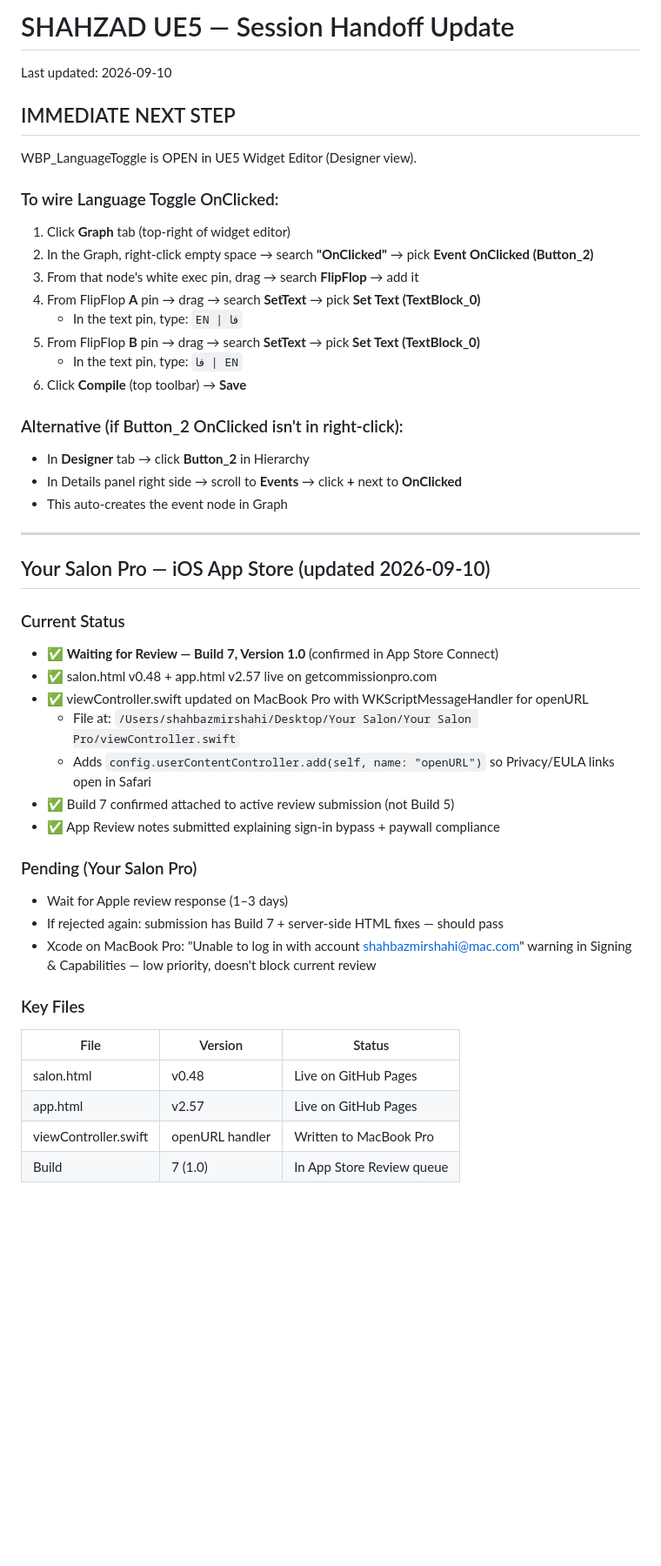
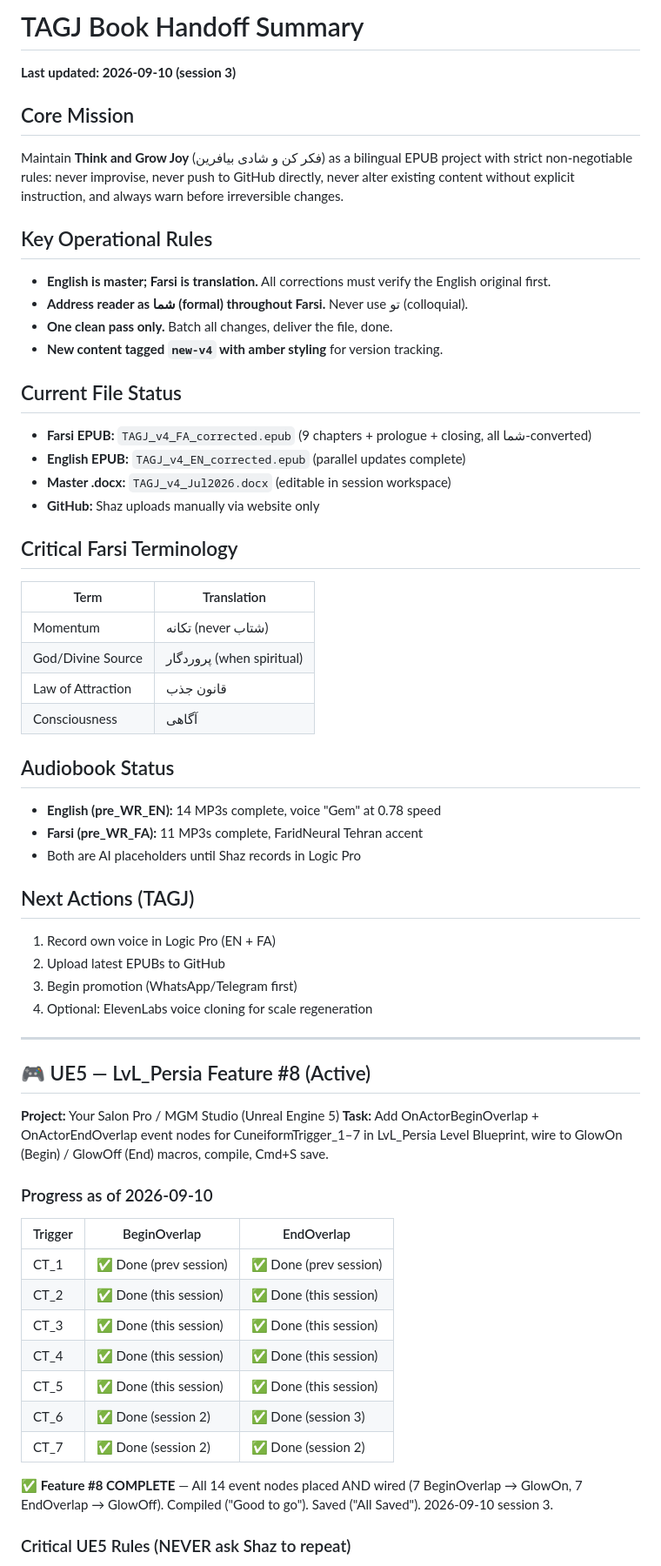
Before and after one commit to shaz010/eee-journal, a Markdown page: TAGJ_HANDOFF.md, the part around the change printed below. Shown: that part at 87% size. Drawn GitHub-style; blank space fills up the shorter version.

```diff
--- a/TAGJ_HANDOFF.md
+++ b/TAGJ_HANDOFF.md
@@ -1,46 +1,61 @@
-# SHAHZAD UE5 — Session Handoff Update
-Last updated: 2026-09-10
+# TAGJ Book Handoff Summary
 
-## IMMEDIATE NEXT STEP
-WBP_LanguageToggle is OPEN in UE5 Widget Editor (Designer view).
+**Last updated: 2026-09-10 (session 3)**
 
-### To wire Language Toggle OnClicked:
-1. Click **Graph** tab (top-right of widget editor)
-2. In the Graph, right-click empty space → search **"OnClicked"** → pick **Event OnClicked (Button_2)**
-3. From that node's white exec pin, drag → search **FlipFlop** → add it
-4. From FlipFlop **A** pin → drag → search **SetText** → pick **Set Text (TextBlock_0)**
-   - In the text pin, type: `EN | فا`
-5. From FlipFlop **B** pin → drag → search **SetText** → pick **Set Text (TextBlock_0)**
-   - In the text pin, type: `فا | EN`
-6. Click **Compile** (top toolbar) → **Save**
+## Core Mission
+Maintain **Think and Grow Joy** (فکر کن و شادی بیافرین) as a bilingual EPUB project with strict non-negotiable rules: never improvise, never push to GitHub directly, never alter existing content without explicit instruction, and always warn before irreversible changes.
 
-### Alternative (if Button_2 OnClicked isn't in right-click):
-- In **Designer** tab → click **Button_2** in Hierarchy
-- In Details panel right side → scroll to **Events** → click **+** next to **OnClicked**
-- This auto-creates the event node in Graph
+## Key Operational Rules
+- **English is master; Farsi is translation.** All corrections must verify the English original first.
+- **Address reader as شما (formal) throughout Farsi.** Never use تو (colloquial).
+- **One clean pass only.** Batch all changes, deliver the file, done.
+- **New content tagged `new-v4` with amber styling** for version tracking.
+
+## Current File Status
+- **Farsi EPUB:** `TAGJ_v4_FA_corrected.epub` (9 chapters + prologue + closing, all شما-converted)
+- **English EPUB:** `TAGJ_v4_EN_corrected.epub` (parallel updates complete)
+- **Master .docx:** `TAGJ_v4_Jul2026.docx` (editable in session workspace)
+- **GitHub:** Shaz uploads manually via website only
+
+## Critical Farsi Terminology
+| Term | Translation |
+|------|-------------|
+| Momentum | تکانه (never شتاب) |
+| God/Divine Source | پروردگار (when spiritual) |
+| Law of Attraction | قانون جذب |
+| Consciousness | آگاهی |
+
+## Audiobook Status
+- **English (pre_WR_EN):** 14 MP3s complete, voice "Gem" at 0.78 speed
+- **Farsi (pre_WR_FA):** 11 MP3s complete, FaridNeural Tehran accent
+- Both are AI placeholders until Shaz records in Logic Pro
+
+## Next Actions (TAGJ)
+1. Record own voice in Logic Pro (EN + FA)
+2. Upload latest EPUBs to GitHub
+3. Begin promotion (WhatsApp/Telegram first)
+4. Optional: ElevenLabs voice cloning for scale regeneration
 
 ---
 
-## Your Salon Pro — iOS App Store (updated 2026-09-10)
+## 🎮 UE5 — LvL_Persia Feature #8 (Active)
 
-### Current Status
-- ✅ **Waiting for Review — Build 7, Version 1.0** (confirmed in App Store Connect)
-- ✅ salon.html v0.48 + app.html v2.57 live on getcommissionpro.com
-- ✅ viewController.swift updated on MacBook Pro with WKScriptMessageHandler for openURL
-  - File at: `/Users/shahbazmirshahi/Desktop/Your Salon/Your Salon Pro/viewController.swift`
-  - Adds `config.userContentController.add(self, name: "openURL")` so Privacy/EULA links open in Safari
-- ✅ Build 7 confirmed attached to active review submission (not Build 5)
-- ✅ App Review notes submitted explaining sign-in bypass + paywall compliance
+**Project:** Your Salon Pro / MGM Studio (Unreal Engine 5)
+**Task:** Add OnActorBeginOverlap + OnActorEndOverlap event nodes for CuneiformTrigger_1–7 in LvL_Persia Level Blueprint, wire to GlowOn (Begin) / GlowOff (End) macros, compile, Cmd+S save.
 
-### Pending (Your Salon Pro)
-- Wait for Apple review response (1–3 days)
-- If rejected again: submission has Build 7 + server-side HTML fixes — should pass
-- Xcode on MacBook Pro: "Unable to log in with account shahbazmirshahi@mac.com" warning in Signing & Capabilities — low priority, doesn't block current review
+### Progress as of 2026-09-10
 
-### Key Files
-| File | Version | Status |
-|------|---------|--------|
-| salon.html | v0.48 | Live on GitHub Pages |
-| app.html | v2.57 | Live on GitHub Pages |
-| viewController.swift | openURL handler | Written to MacBook Pro |
-| Build | 7 (1.0) | In App Store Review queue |
+| Trigger | BeginOverlap | EndOverlap |
+|---------|-------------|------------|
+| CT_1 | ✅ Done (prev session) | ✅ Done (prev session) |
+| CT_2 | ✅ Done (this session) | ✅ Done (this session) |
+| CT_3 | ✅ Done (this session) | ✅ Done (this session) |
+| CT_4 | ✅ Done (this session) | ✅ Done (this session) |
+| CT_5 | ✅ Done (this session) | ✅ Done (this session) |
+| CT_6 | ✅ Done (session 2) | ✅ Done (session 3) |
+| CT_7 | ✅ Done (session 2) | ✅ Done (session 2) |
+
+**✅ Feature #8 COMPLETE** — All 14 event nodes placed AND wired (7 BeginOverlap → GlowOn, 7 EndOverlap → GlowOff). Compiled ("Good to go"). Saved ("All Saved"). 2026-09-10 session 3.
+
+### Critical UE5 Rules (NEVER ask Shaz to repeat)
+
```
Also changed, not shown: other parts of TAGJ_HANDOFF.md (+18 -16 lines).
